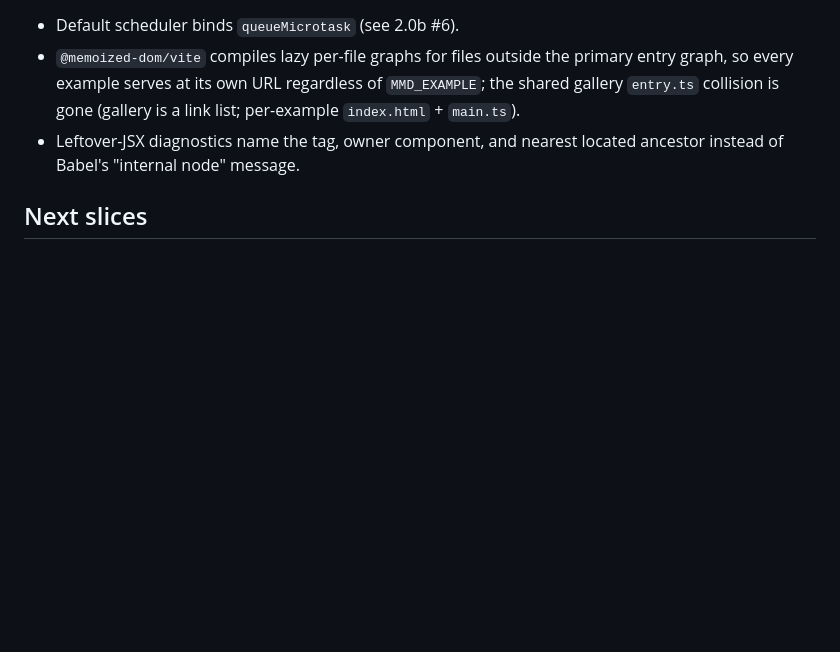
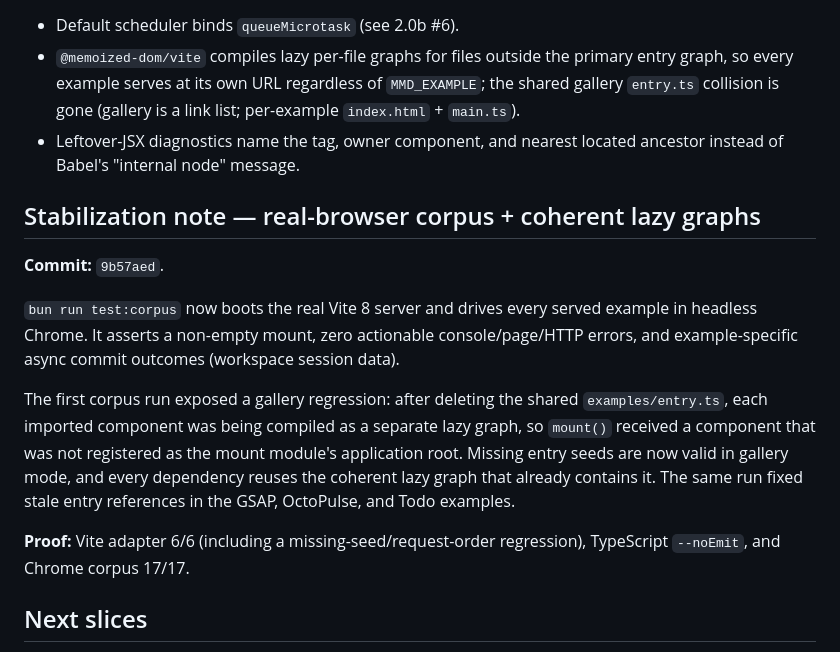
Before and after one commit to snrraptopack/memo-exp, a Markdown page: ssr.md, the part around the change. Rendered like a GitHub page; blank space fills up the shorter version.

Commit message:
docs(ssr): log browser corpus and lazy graph stabilization

```diff
--- a/ssr.md
+++ b/ssr.md
@@ -549,6 +549,26 @@ canonicalization).
 - Leftover-JSX diagnostics name the tag, owner component, and nearest
   located ancestor instead of Babel's "internal node" message.
 
+## Stabilization note — real-browser corpus + coherent lazy graphs
+
+**Commit:** `9b57aed`.
+
+`bun run test:corpus` now boots the real Vite 8 server and drives every
+served example in headless Chrome. It asserts a non-empty mount, zero
+actionable console/page/HTTP errors, and example-specific async commit
+outcomes (workspace session data).
+
+The first corpus run exposed a gallery regression: after deleting the shared
+`examples/entry.ts`, each imported component was being compiled as a separate
+lazy graph, so `mount()` received a component that was not registered as the
+mount module's application root. Missing entry seeds are now valid in gallery
+mode, and every dependency reuses the coherent lazy graph that already
+contains it. The same run fixed stale entry references in the GSAP,
+OctoPulse, and Todo examples.
+
+**Proof:** Vite adapter 6/6 (including a missing-seed/request-order
+regression), TypeScript `--noEmit`, and Chrome corpus 17/17.
+
 ## Next slices
 
 1. **Adoption cursor (Phase 3 opening)** — consume the emitted `mmd:r/g/l/w`
```
